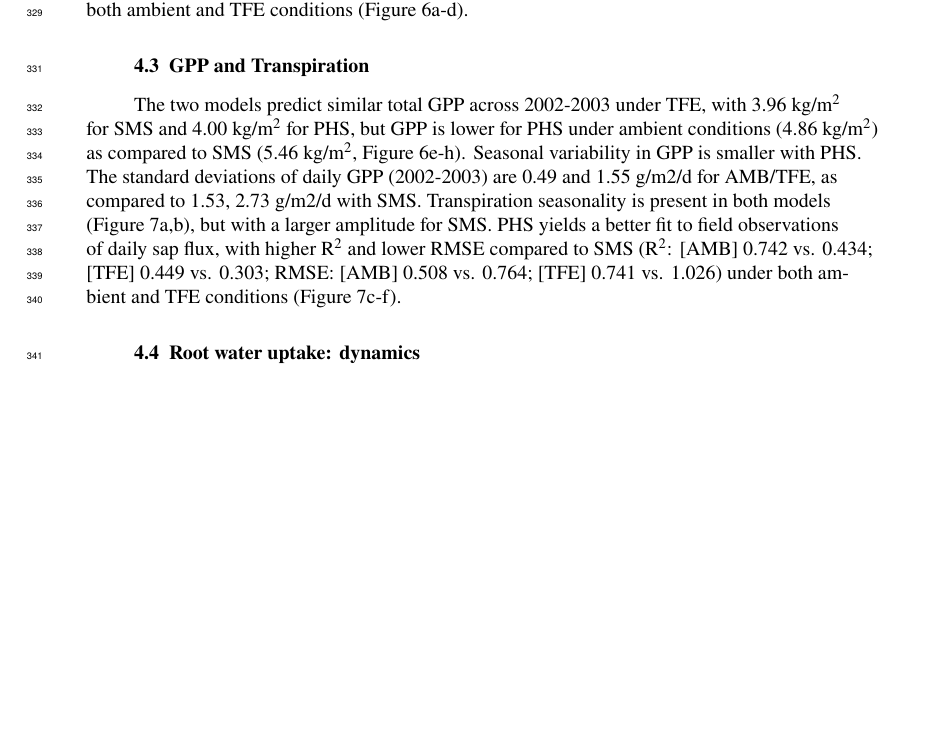
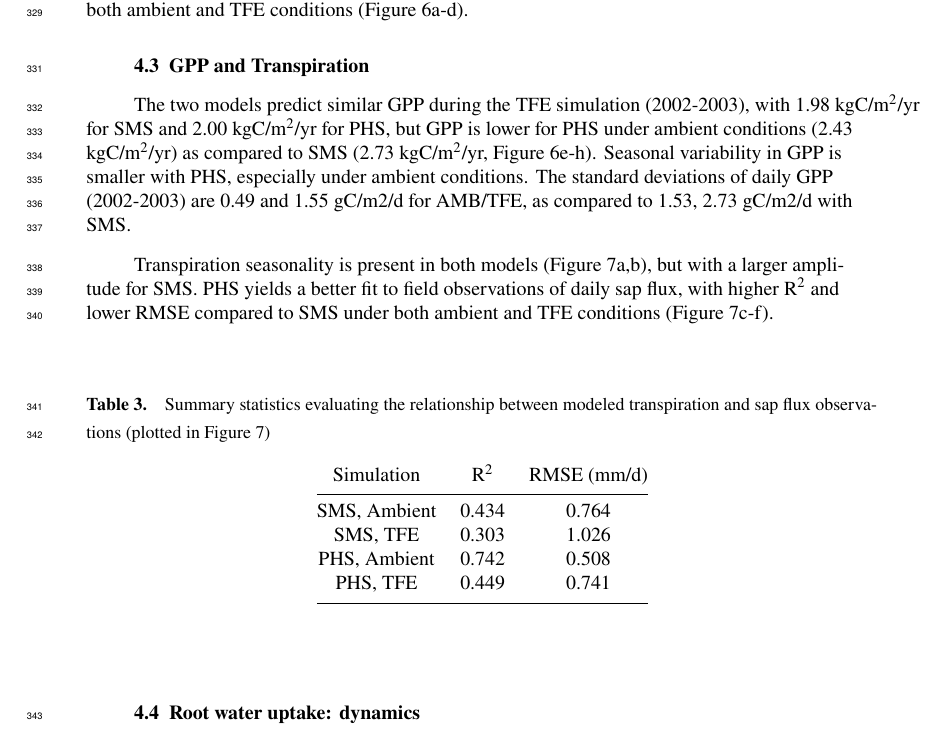
Before and after one commit to djk2120/james, a LaTeX document (ms/james.tex): part of page 11 of 52, cut so that both start at the same text, the shorter picture padded with empty space. Compiled offline with pdfLaTeX.

Commit message:
add r2 table

```diff
--- a/ms/james.tex
+++ b/ms/james.tex
@@ -522,14 +522,30 @@ PHS values correspond to predawn root water potential.}
 
 
 \subsection{GPP and Transpiration}
-    The two models predict similar total GPP across 2002-2003 under TFE, with 3.96 kg/m$^2$ for SMS and 4.00 kg/m$^2$ for PHS,
-    but GPP is lower for PHS under ambient conditions (4.86 kg/m$^2$) as compared to SMS (5.46 kg/m$^2$, Figure \ref{fig:gpp}e-h).
-    Seasonal variability in GPP is smaller with PHS.
-    The standard deviations of daily GPP (2002-2003) are 0.49 and 1.55 g/m2/d for AMB/TFE,
-    as compared to 1.53, 2.73 g/m2/d with SMS.
+    The two models predict similar GPP during the TFE simulation (2002-2003), with 1.98 kgC/m$^2$/yr for SMS and 2.00 kgC/m$^2$/yr for PHS,
+    but GPP is lower for PHS under ambient conditions (2.43 kgC/m$^2$/yr) as compared to SMS (2.73 kgC/m$^2$/yr, Figure \ref{fig:gpp}e-h).
+    Seasonal variability in GPP is smaller with PHS, especially under ambient conditions.
+    The standard deviations of daily GPP (2002-2003) are 0.49 and 1.55 gC/m2/d for AMB/TFE,
+    as compared to 1.53, 2.73 gC/m2/d with SMS.
+
     Transpiration seasonality is present in both models (Figure \ref{fig:t}a,b), but with a larger amplitude for SMS.
-    PHS yields a better fit to field observations of daily sap flux, with higher R$^2$  and lower RMSE compared to SMS (R$^2$: [AMB] 0.742 vs. 0.434; [TFE] 0.449 vs. 0.303; RMSE: [AMB] 0.508 vs. 0.764; [TFE] 0.741 vs. 1.026)
+    PHS yields a better fit to field observations of daily sap flux, with higher R$^2$  and lower RMSE compared to SMS
     under both ambient and TFE conditions (Figure \ref{fig:t}c-f).
+
+    \begin{table}[h]
+\caption{Summary statistics evaluating the relationship between modeled transpiration and sap flux observations (plotted in Figure \ref{fig:t})}
+\label{tab:sapflux}
+\centering
+\begin{tabular}{c c c }
+Simulation & R$^2$ & RMSE (mm/d) \\
+\hline
+SMS, Ambient & 0.434 & 0.764 \\
+SMS, TFE & 0.303 & 1.026 \\
+PHS, Ambient & 0.742 & 0.508 \\
+PHS, TFE & 0.449 & 0.741 \\
+\hline
+\end{tabular}
+\end{table}
 
 
 \subsection{Root water uptake: dynamics}
```
Also changed, not shown: ms/james.pdf, 1 other file.
